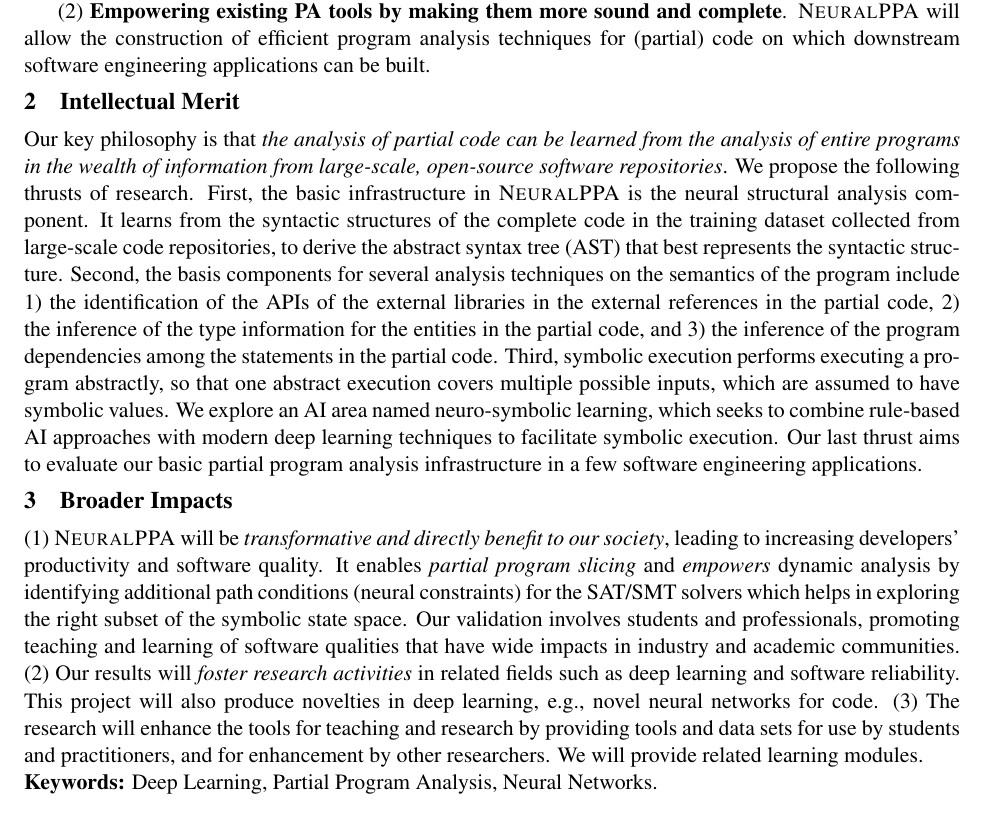
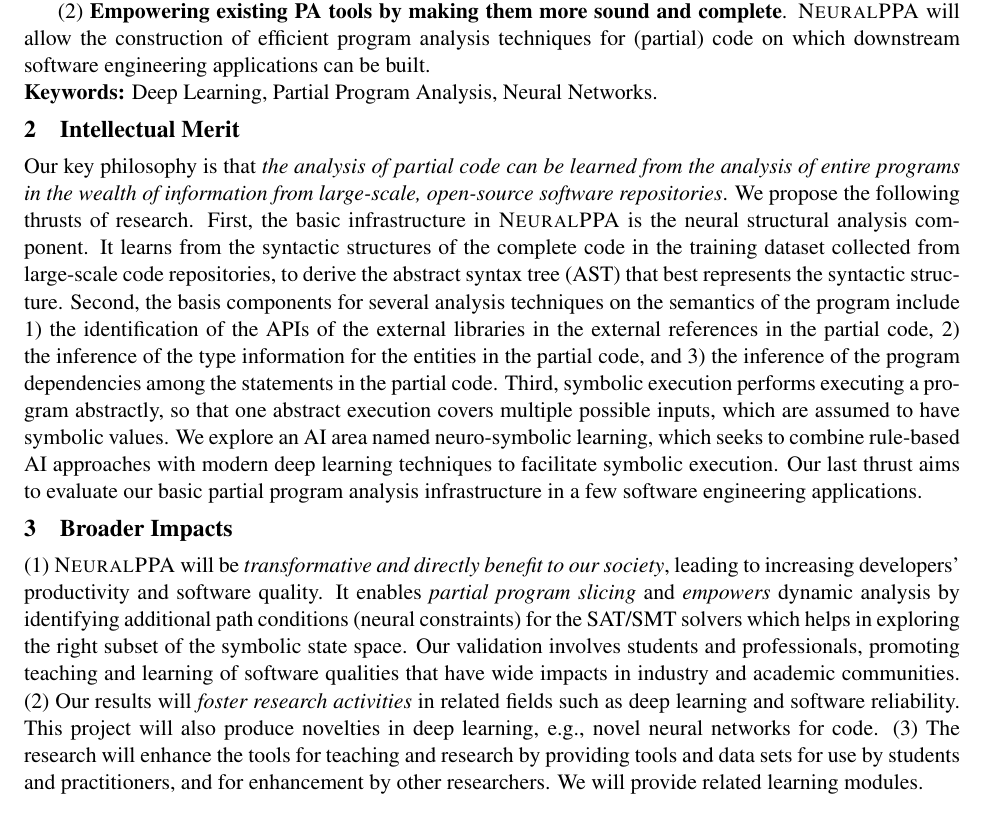
Before and after one commit to tien-n-nguyen/neuralppa, a LaTeX document (ccf22-summary.tex): part of the page, cut so that both start at the same text. Compiled offline with pdfLaTeX.

Commit message:
fixing keywords in summary

```diff
--- a/ccf22-summary.tex
+++ b/ccf22-summary.tex
@@ -97,6 +97,8 @@ engineering applications can be built.
 
 %\noindent {\bf Intellectual Merit.}
 
+\noindent {\bf Keywords:} Deep Learning, Partial Program Analysis, Neural Networks.
+
 \section{Intellectual Merit}
 
 %In this work,
@@ -158,7 +160,7 @@ the tools for teaching and research by providing tools and
 data sets for use by students and practitioners, and for enhancement
 by other researchers. We will provide related learning modules.
 
-\noindent {\bf Keywords:} Deep Learning, Partial Program Analysis, Neural Networks.
+
 
 
 %Finding and fixing bugs are vital to produce reliable and high-quality
```
